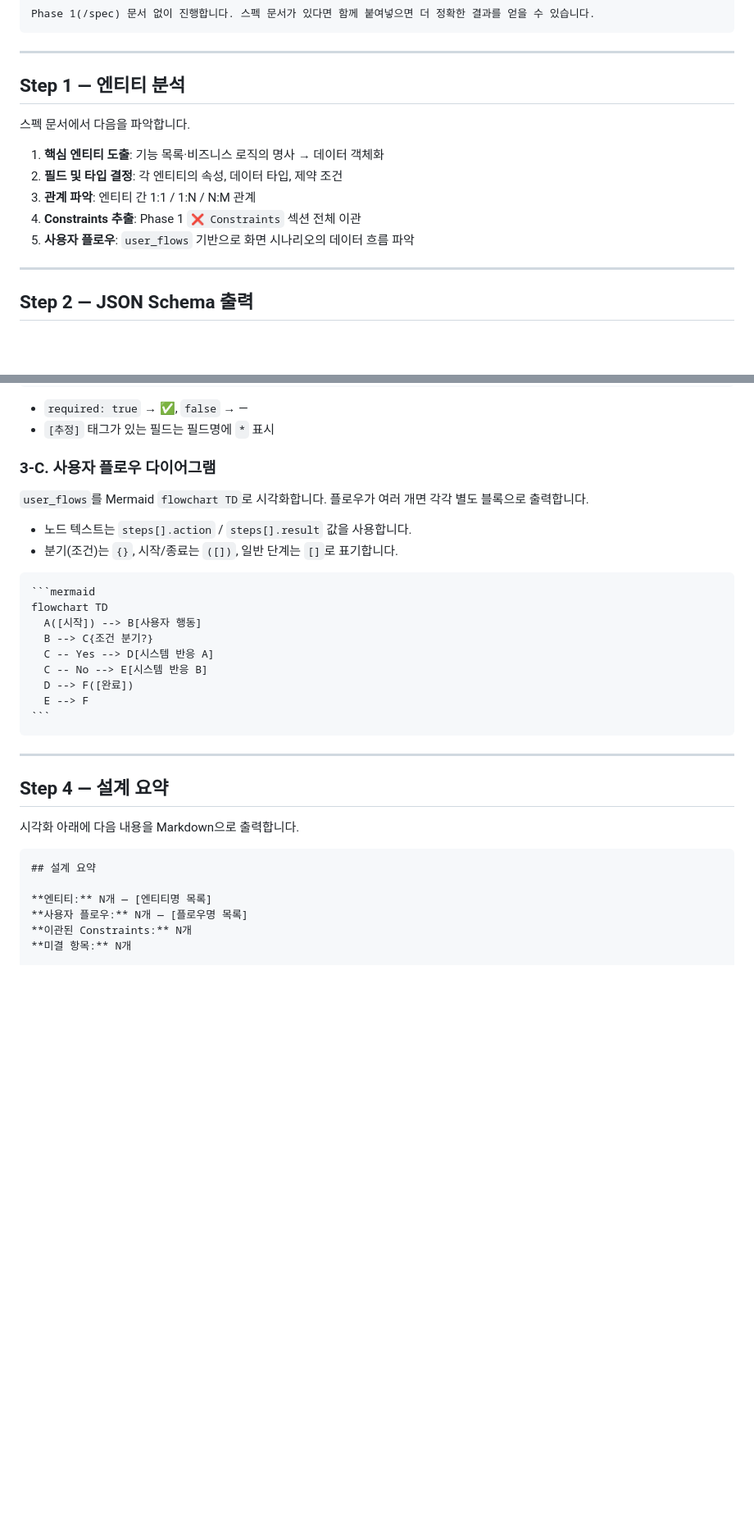
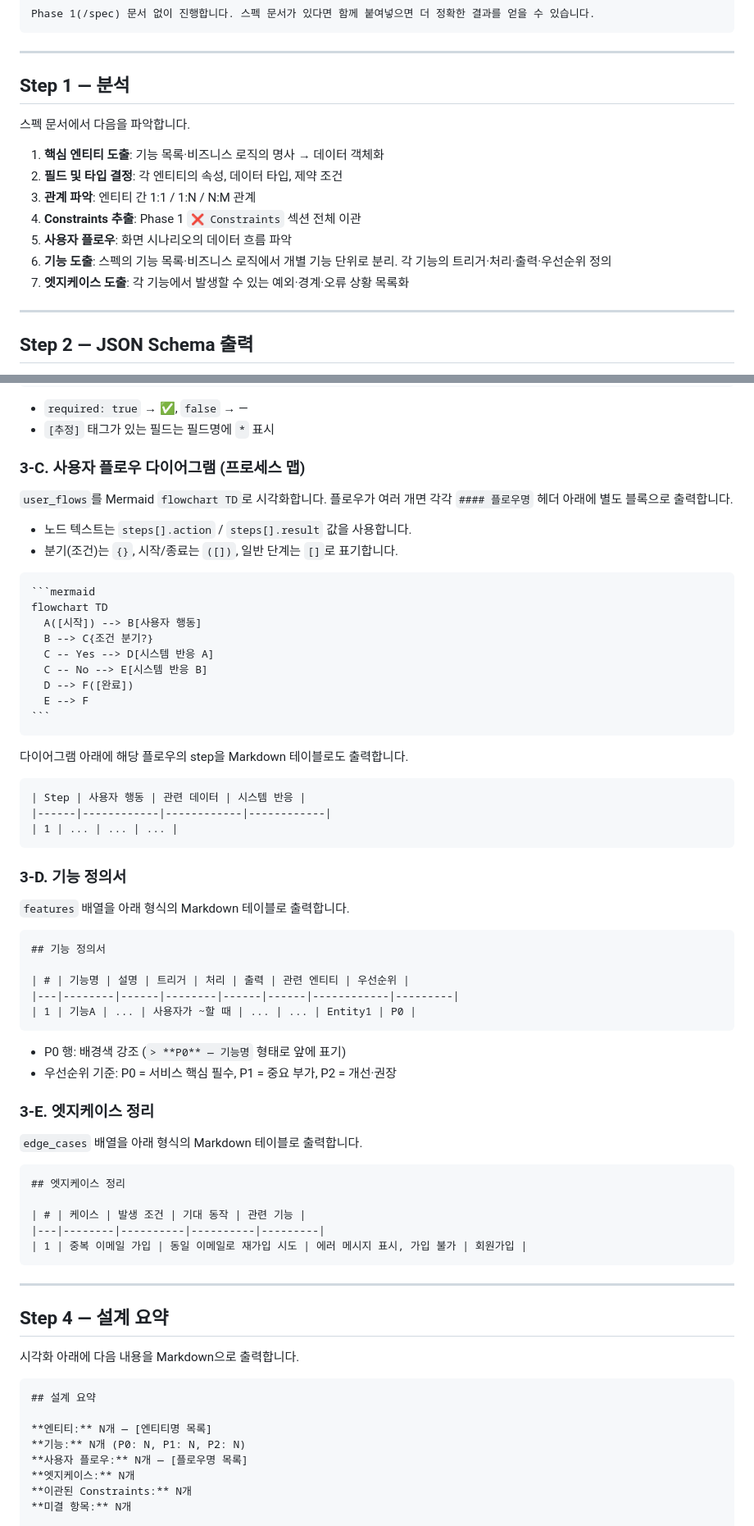
Before and after one commit to blovenee-sudo/Skillset, a Markdown page: skills/p2-schema.md, 2 parts joined by grey strips. Shown at 82% size. Rendered like a GitHub page; blank space fills up the shorter version.

`````diff
--- a/skills/p2-schema.md
+++ b/skills/p2-schema.md
@@ -61,7 +61,7 @@ Phase 1(/spec) 문서 없이 진행합니다. 스펙 문서가 있다면 함께
 
 ---
 
-## Step 1 — 엔티티 분석
+## Step 1 — 분석
 
 스펙 문서에서 다음을 파악합니다.
 
@@ -69,7 +69,9 @@ Phase 1(/spec) 문서 없이 진행합니다. 스펙 문서가 있다면 함께
 2. **필드 및 타입 결정**: 각 엔티티의 속성, 데이터 타입, 제약 조건
 3. **관계 파악**: 엔티티 간 1:1 / 1:N / N:M 관계
 4. **Constraints 추출**: Phase 1 `❌ Constraints` 섹션 전체 이관
-5. **사용자 플로우**: `user_flows` 기반으로 화면 시나리오의 데이터 흐름 파악
+5. **사용자 플로우**: 화면 시나리오의 데이터 흐름 파악
+6. **기능 도출**: 스펙의 기능 목록·비즈니스 로직에서 개별 기능 단위로 분리. 각 기능의 트리거·처리·출력·우선순위 정의
+7. **엣지케이스 도출**: 각 기능에서 발생할 수 있는 예외·경계·오류 상황 목록화
 
 ---
 
@@ -184,9 +209,9 @@ erDiagram
 - `required: true` → ✅, `false` → —
 - `[추정]` 태그가 있는 필드는 필드명에 `*` 표시
 
-### 3-C. 사용자 플로우 다이어그램
+### 3-C. 사용자 플로우 다이어그램 (프로세스 맵)
 
-`user_flows`를 Mermaid `flowchart TD`로 시각화합니다. 플로우가 여러 개면 각각 별도 블록으로 출력합니다.
+`user_flows`를 Mermaid `flowchart TD`로 시각화합니다. 플로우가 여러 개면 각각 `#### 플로우명` 헤더 아래에 별도 블록으로 출력합니다.
 
 - 노드 텍스트는 `steps[].action` / `steps[].result` 값을 사용합니다.
 - 분기(조건)는 `{}`, 시작/종료는 `([])`, 일반 단계는 `[]`로 표기합니다.
@@ -203,6 +228,41 @@ flowchart TD
 ```
 ````
 
+다이어그램 아래에 해당 플로우의 step을 Markdown 테이블로도 출력합니다.
+
+```
+| Step | 사용자 행동 | 관련 데이터 | 시스템 반응 |
+|------|------------|------------|------------|
+| 1 | ... | ... | ... |
+```
+
+### 3-D. 기능 정의서
+
+`features` 배열을 아래 형식의 Markdown 테이블로 출력합니다.
+
+```
+## 기능 정의서
+
+| # | 기능명 | 설명 | 트리거 | 처리 | 출력 | 관련 엔티티 | 우선순위 |
+|---|--------|------|--------|------|------|------------|---------|
+| 1 | 기능A | ... | 사용자가 ~할 때 | ... | ... | Entity1 | P0 |
+```
+
+- P0 행: 배경색 강조 (`> **P0** — 기능명` 형태로 앞에 표기)
+- 우선순위 기준: P0 = 서비스 핵심 필수, P1 = 중요 부가, P2 = 개선·권장
+
+### 3-E. 엣지케이스 정리
+
+`edge_cases` 배열을 아래 형식의 Markdown 테이블로 출력합니다.
+
+```
+## 엣지케이스 정리
+
+| # | 케이스 | 발생 조건 | 기대 동작 | 관련 기능 |
+|---|--------|----------|----------|---------|
+| 1 | 중복 이메일 가입 | 동일 이메일로 재가입 시도 | 에러 메시지 표시, 가입 불가 | 회원가입 |
+```
+
 ---
 
 ## Step 4 — 설계 요약
@@ -213,7 +273,9 @@ flowchart TD
 ## 설계 요약
 
 **엔티티:** N개 — [엔티티명 목록]
+**기능:** N개 (P0: N, P1: N, P2: N)
 **사용자 플로우:** N개 — [플로우명 목록]
+**엣지케이스:** N개
 **이관된 Constraints:** N개
 **미결 항목:** N개
 
`````
Also changed, not shown: other parts of skills/p2-schema.md (+23 -0 lines), skills/qa-qa.md (+8 -3 lines).
